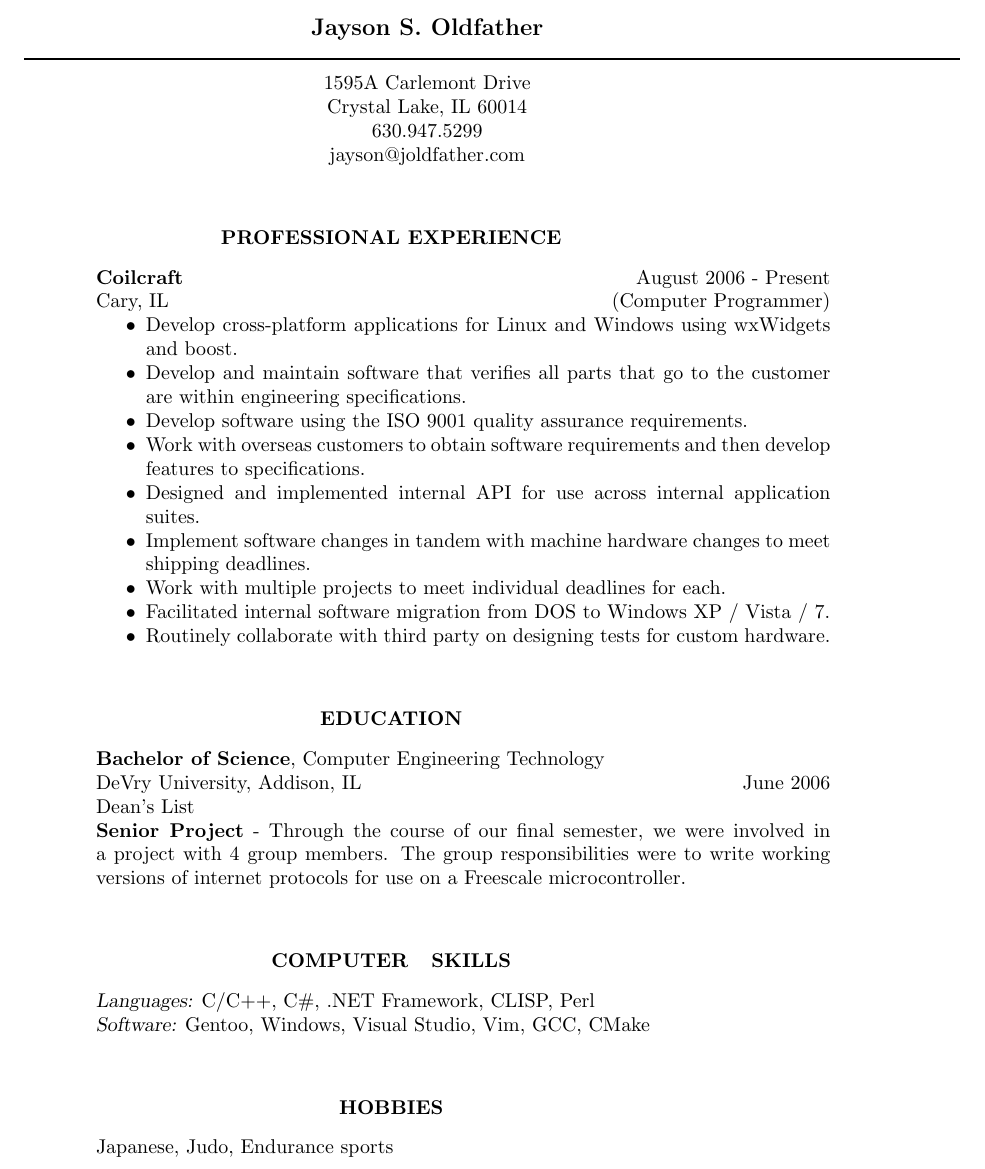
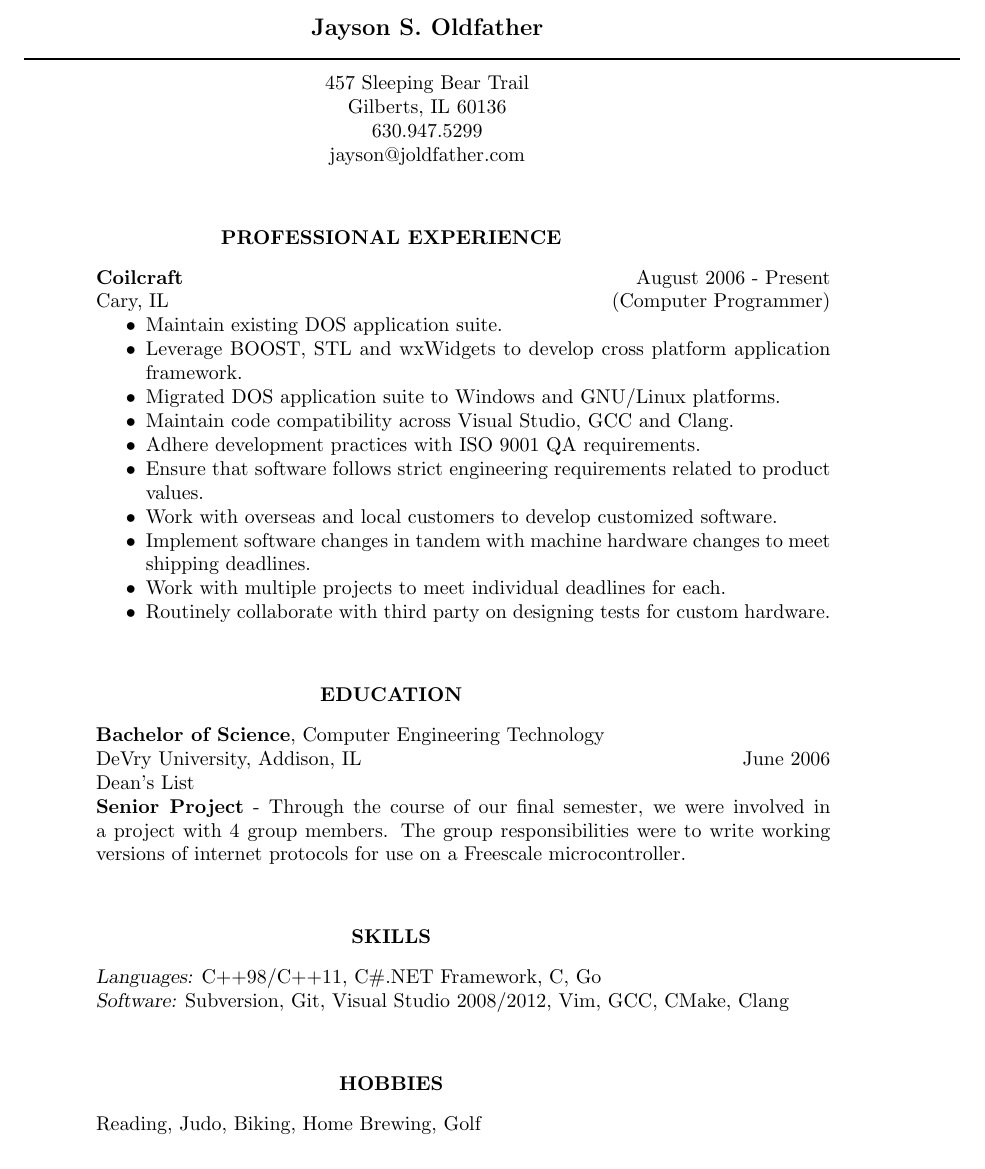
Before and after one commit to oldie25/resume, a LaTeX CV (resume.tex): part of the page, cut so that both start at the same text. Compiled offline with pdfLaTeX.

Commit message:
some tweaks here and there

```diff
--- a/resume.tex
+++ b/resume.tex
@@ -8,8 +8,8 @@
  \moveleft.5\hoffset\centerline{\large\bf Jayson S. Oldfather}
  \moveleft\hoffset\vbox{\hrule width\resumewidth height 1pt}\smallskip
  %address
- \moveleft.5\hoffset\centerline{1595A Carlemont Drive}
- \moveleft.5\hoffset\centerline{Crystal Lake, IL 60014}
+ \moveleft.5\hoffset\centerline{457 Sleeping Bear Trail}
+ \moveleft.5\hoffset\centerline{Gilberts, IL 60136}
  \moveleft.5\hoffset\centerline{630.947.5299}
  \moveleft.5\hoffset\centerline{jayson@joldfather.com}
 
@@ -19,15 +19,16 @@
   {\bf Coilcraft} \hfill August 2006 - Present \\
   Cary, IL \hfill (Computer Programmer)
    \begin{itemize} \itemsep -2pt % this reduces space between items
-    \item Develop cross-platform applications for Linux and Windows using wxWidgets and boost.
-	\item Develop and maintain software that verifies all parts that go to the customer are within engineering specifications.
-	\item Develop software using the ISO 9001 quality assurance requirements.
-	\item Work with overseas customers to obtain software requirements and then develop features to specifications.
-	\item Designed and implemented internal API for use across internal application suites.
-	\item Implement software changes in tandem with machine hardware changes to meet shipping deadlines.
-	\item Work with multiple projects to meet individual deadlines for each.
-	\item Facilitated internal software migration from DOS to Windows XP / Vista / 7.
-	\item Routinely collaborate with third party on designing tests for custom hardware.
+   \item Maintain existing DOS application suite.
+   \item Leverage BOOST, STL and wxWidgets to develop cross platform application framework.
+   \item Migrated DOS application suite to Windows and GNU/Linux platforms.
+   \item Maintain code compatibility across Visual Studio, GCC and Clang.
+   \item Adhere development practices with ISO 9001 QA requirements.
+   \item Ensure that software follows strict engineering requirements related to product values.
+   \item Work with overseas and local customers to develop customized software.
+   \item Implement software changes in tandem with machine hardware changes to meet shipping deadlines.
+   \item Work with multiple projects to meet individual deadlines for each.
+   \item Routinely collaborate with third party on designing tests for custom hardware.
    \end{itemize}
 
  \vspace{0.2in}
@@ -39,14 +40,14 @@
  {\bf Senior Project} - Through the course of our final semester, we were involved in a project with 4 group members.  The group responsibilities were to write working versions of internet protocols for use on a Freescale microcontroller.
 
  \vspace{0.2in}
- \section{\centerline{COMPUTER \\ SKILLS}}
+ \section{\centerline{SKILLS}}
  \vspace{8pt}
- {\sl Languages:} C/C++, C\#, .NET Framework, CLISP, Perl \\
- {\sl Software:} Gentoo, Windows, Visual Studio, Vim, GCC, CMake
+ {\sl Languages:} C++98/C++11, C\#.NET Framework, C, Go \\
+ {\sl Software:} Subversion, Git, Visual Studio 2008/2012, Vim, GCC, CMake, Clang
 
  \vspace{0.2in}
  \section{\centerline{HOBBIES}}
  \vspace{8pt}
- Japanese, Judo, Endurance sports
+ Reading, Judo, Biking, Home Brewing, Golf
 
 \end{document}
```
